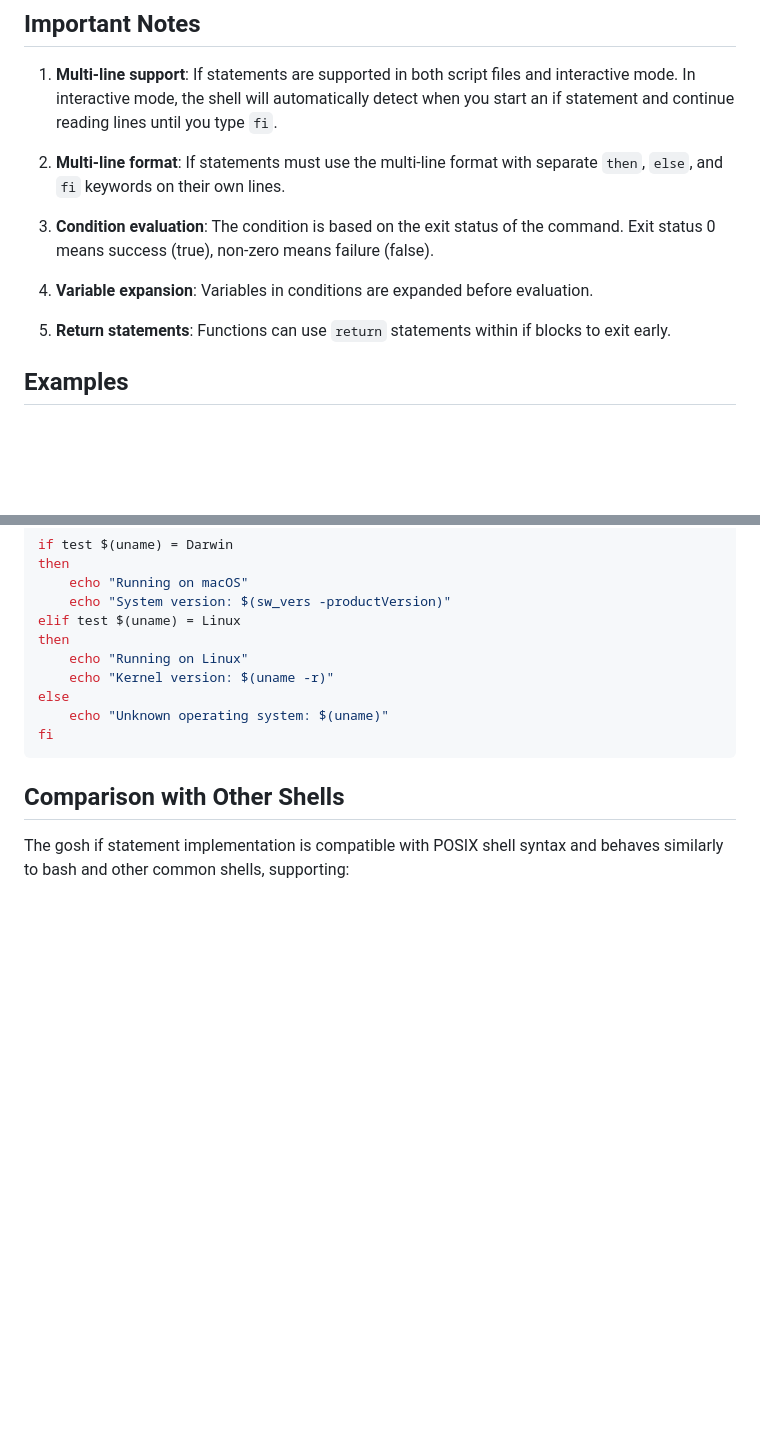
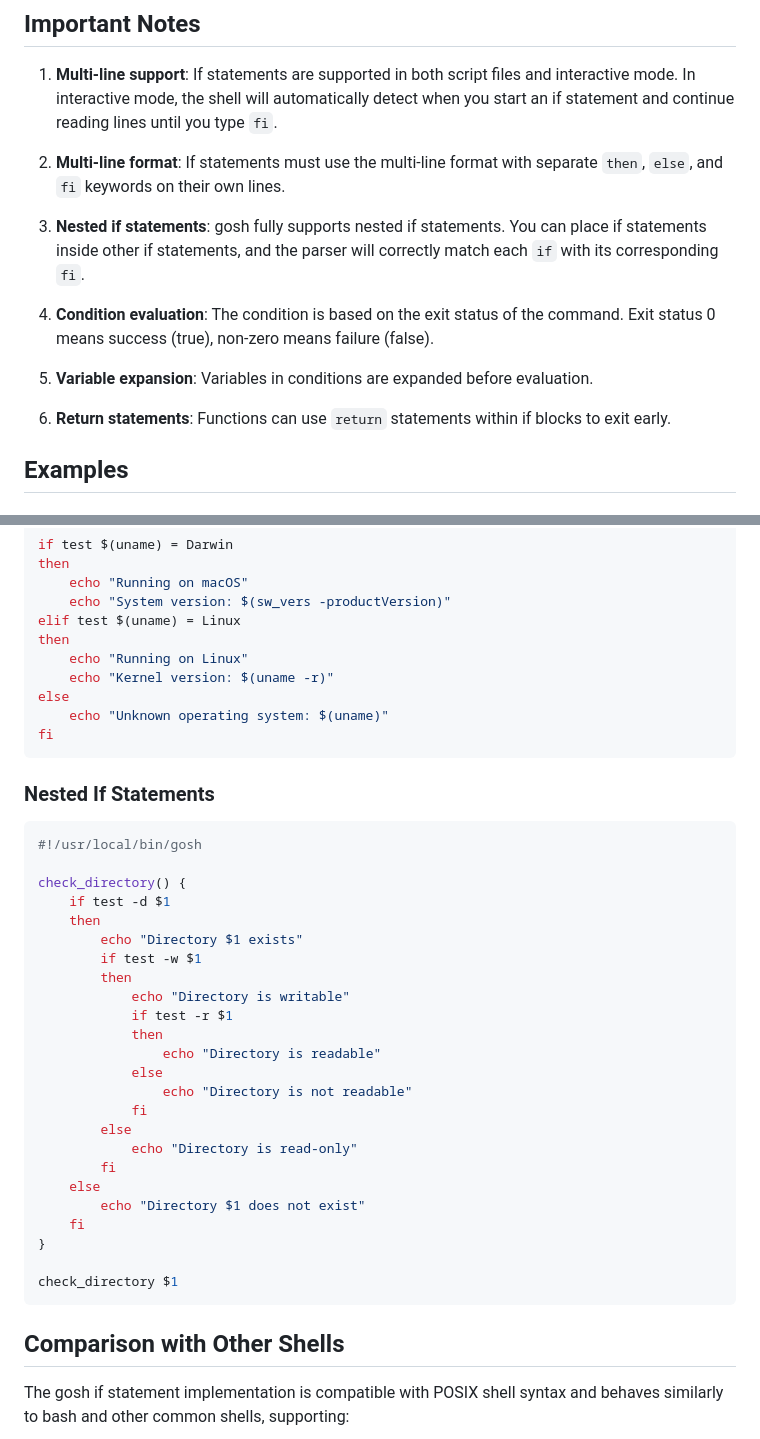
Before and after one commit to drewwalton19216801/gosh, a Markdown page: doc/if_statements.md, 2 parts joined by grey strips. GitHub-like rendering; blank space fills up the shorter version.

Commit message:
Update documentation to include nested if statement support
- Added note about nested if statements being fully supported
- Included practical example demonstrating nested if functionality
- Updated numbering in Important Notes section

````diff
--- a/doc/if_statements.md
+++ b/doc/if_statements.md
@@ -126,11 +126,13 @@ check_grade() {
 
 2. **Multi-line format**: If statements must use the multi-line format with separate `then`, `else`, and `fi` keywords on their own lines.
 
-3. **Condition evaluation**: The condition is based on the exit status of the command. Exit status 0 means success (true), non-zero means failure (false).
+3. **Nested if statements**: gosh fully supports nested if statements. You can place if statements inside other if statements, and the parser will correctly match each `if` with its corresponding `fi`.
 
-4. **Variable expansion**: Variables in conditions are expanded before evaluation.
+4. **Condition evaluation**: The condition is based on the exit status of the command. Exit status 0 means success (true), non-zero means failure (false).
 
-5. **Return statements**: Functions can use `return` statements within if blocks to exit early.
+5. **Variable expansion**: Variables in conditions are expanded before evaluation.
+
+6. **Return statements**: Functions can use `return` statements within if blocks to exit early.
 
 ## Examples
 
@@ -177,6 +179,35 @@ else
 fi
 ```
 
+### Nested If Statements
+
+```bash
+#!/usr/local/bin/gosh
+
+check_directory() {
+    if test -d $1
+    then
+        echo "Directory $1 exists"
+        if test -w $1
+        then
+            echo "Directory is writable"
+            if test -r $1
+            then
+                echo "Directory is readable"
+            else
+                echo "Directory is not readable"
+            fi
+        else
+            echo "Directory is read-only"
+        fi
+    else
+        echo "Directory $1 does not exist"
+    fi
+}
+
+check_directory $1
+```
+
 ## Comparison with Other Shells
 
 The gosh if statement implementation is compatible with POSIX shell syntax and behaves similarly to bash and other common shells, supporting:
````
